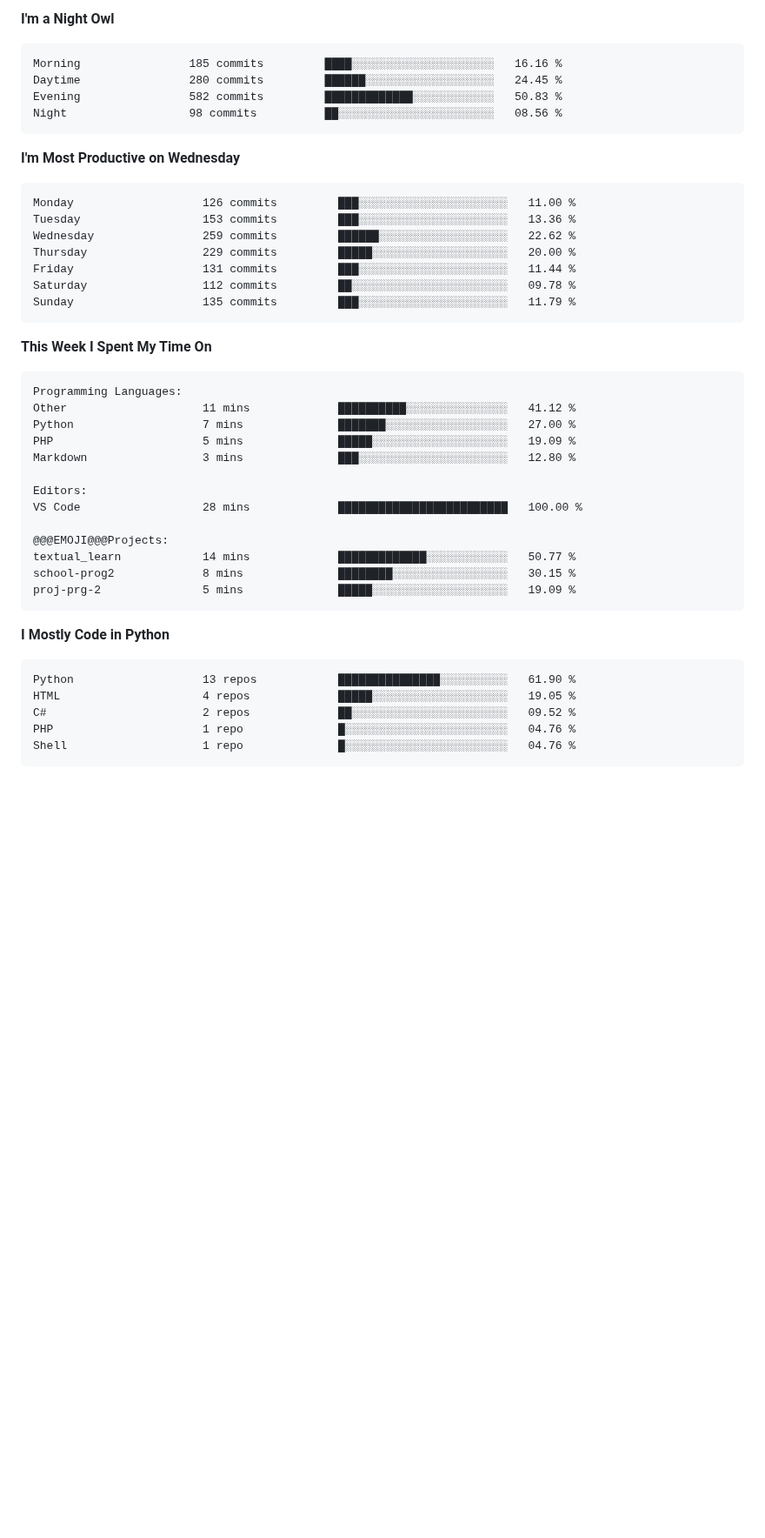
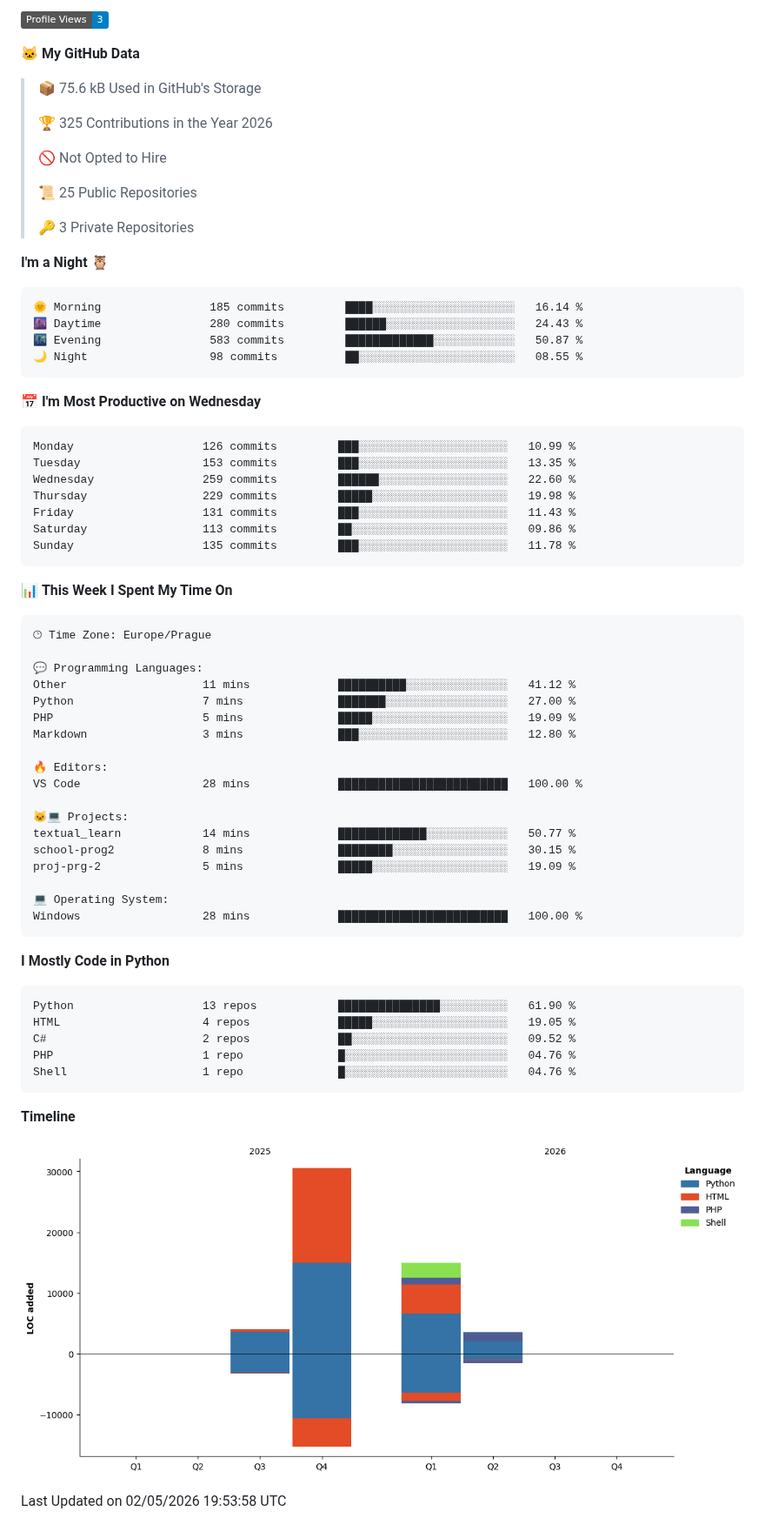
Before and after one commit to bag1s3k/bag1s3k, a Markdown page: README.md, the part around one of its changes. Shown at 87% size. Rendered like a GitHub page; pictures changed too: assets/bar_graph.png; badges without logos; blank space fills up the shorter version.

Commit message:
Updated with Dev Metrics

````diff
--- a/README.md
+++ b/README.md
@@ -3,41 +3,60 @@
 
-**I'm a Night Owl**
+![Profile Views](http://img.shields.io/badge/Profile%20Views-3-blue?style=flat)
+
+**🐱 My GitHub Data**
+
+> 📦 75.6 kB Used in GitHub's Storage
+ >
+> 🏆 325 Contributions in the Year 2026
+ >
+> 🚫 Not Opted to Hire
+ >
+> 📜 25 Public Repositories
+ >
+> 🔑 3 Private Repositories
+ >
+**I'm a Night 🦉**
 
 ```text
-Morning                185 commits         ████░░░░░░░░░░░░░░░░░░░░░   16.16 %
-Daytime                280 commits         ██████░░░░░░░░░░░░░░░░░░░   24.45 %
-Evening                582 commits         █████████████░░░░░░░░░░░░   50.83 %
-Night                  98 commits          ██░░░░░░░░░░░░░░░░░░░░░░░   08.56 %
+🌞 Morning                185 commits         ████░░░░░░░░░░░░░░░░░░░░░   16.14 %
+🌆 Daytime                280 commits         ██████░░░░░░░░░░░░░░░░░░░   24.43 %
+🌃 Evening                583 commits         █████████████░░░░░░░░░░░░   50.87 %
+🌙 Night                  98 commits          ██░░░░░░░░░░░░░░░░░░░░░░░   08.55 %
 ```
-**I'm Most Productive on Wednesday**
+📅 **I'm Most Productive on Wednesday**
 
 ```text
-Monday                   126 commits         ███░░░░░░░░░░░░░░░░░░░░░░   11.00 %
-Tuesday                  153 commits         ███░░░░░░░░░░░░░░░░░░░░░░   13.36 %
-Wednesday                259 commits         ██████░░░░░░░░░░░░░░░░░░░   22.62 %
-Thursday                 229 commits         █████░░░░░░░░░░░░░░░░░░░░   20.00 %
-Friday                   131 commits         ███░░░░░░░░░░░░░░░░░░░░░░   11.44 %
-Saturday                 112 commits         ██░░░░░░░░░░░░░░░░░░░░░░░   09.78 %
-Sunday                   135 commits         ███░░░░░░░░░░░░░░░░░░░░░░   11.79 %
+Monday                   126 commits         ███░░░░░░░░░░░░░░░░░░░░░░   10.99 %
+Tuesday                  153 commits         ███░░░░░░░░░░░░░░░░░░░░░░   13.35 %
+Wednesday                259 commits         ██████░░░░░░░░░░░░░░░░░░░   22.60 %
+Thursday                 229 commits         █████░░░░░░░░░░░░░░░░░░░░   19.98 %
+Friday                   131 commits         ███░░░░░░░░░░░░░░░░░░░░░░   11.43 %
+Saturday                 113 commits         ██░░░░░░░░░░░░░░░░░░░░░░░   09.86 %
+Sunday                   135 commits         ███░░░░░░░░░░░░░░░░░░░░░░   11.78 %
 ```
 
 
-**This Week I Spent My Time On**
+📊 **This Week I Spent My Time On**
 
 ```text
-Programming Languages:
+🕑︎ Time Zone: Europe/Prague
+
+💬 Programming Languages:
 Other                    11 mins             ██████████░░░░░░░░░░░░░░░   41.12 %
 Python                   7 mins              ███████░░░░░░░░░░░░░░░░░░   27.00 %
 PHP                      5 mins              █████░░░░░░░░░░░░░░░░░░░░   19.09 %
 Markdown                 3 mins              ███░░░░░░░░░░░░░░░░░░░░░░   12.80 %
 
-Editors:
+🔥 Editors:
 VS Code                  28 mins             █████████████████████████   100.00 %
 
-@@@EMOJI@@@Projects:
+🐱‍💻 Projects:
 textual_learn            14 mins             █████████████░░░░░░░░░░░░   50.77 %
 school-prog2             8 mins              ████████░░░░░░░░░░░░░░░░░   30.15 %
 proj-prg-2               5 mins              █████░░░░░░░░░░░░░░░░░░░░   19.09 %
+
+💻 Operating System:
+Windows                  28 mins             █████████████████████████   100.00 %
 ```
 
 **I Mostly Code in Python**
@@ -52,5 +71,10 @@ Shell                    1 repo              █░░░░░░░░░░
 
 
 
+**Timeline**
 
+![Lines of Code chart](https://raw.githubusercontent.com/bag1s3k/bag1s3k/main/assets/bar_graph.png)
+
+
+ Last Updated on 02/05/2026 19:53:58 UTC
 <!--END_SECTION:waka-->
````
Also changed, not shown: other parts of README.md (+1 -1 lines).
